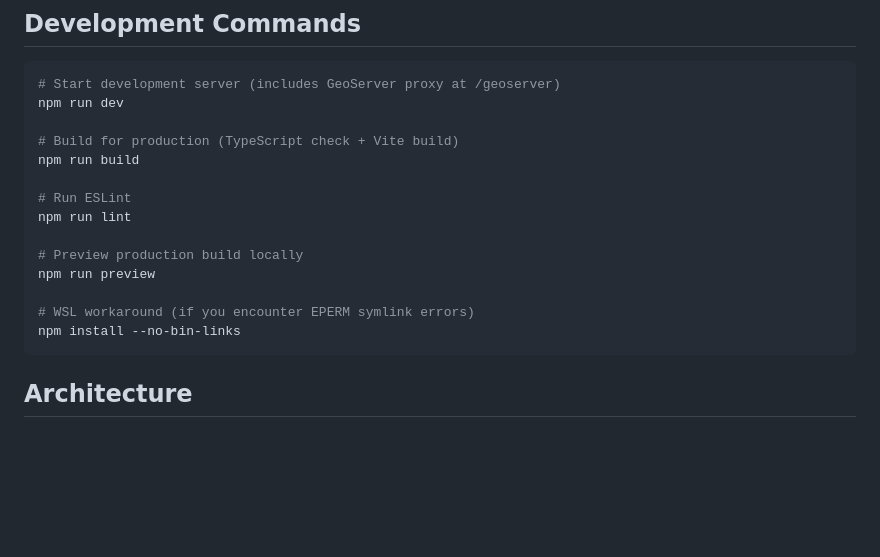
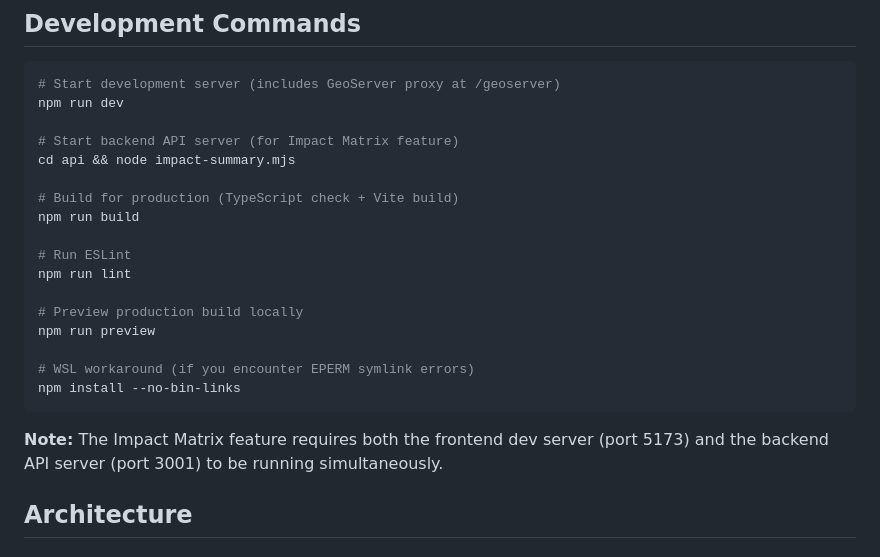
Before and after one commit to urabbani/floodrisk_sferp, a Markdown page: CLAUDE.md, the part around one of its changes. Drawn GitHub-style; blank space fills up the shorter version.

````diff
--- a/CLAUDE.md
+++ b/CLAUDE.md
@@ -14,6 +14,9 @@ Flood Risk Assessment - Indus River is a web-based GIS application for visualizi
 # Start development server (includes GeoServer proxy at /geoserver)
 npm run dev
 
+# Start backend API server (for Impact Matrix feature)
+cd api && node impact-summary.mjs
+
 # Build for production (TypeScript check + Vite build)
 npm run build
 
@@ -26,6 +29,8 @@ npm run preview
 # WSL workaround (if you encounter EPERM symlink errors)
 npm install --no-bin-links
 ```
+
+**Note:** The Impact Matrix feature requires both the frontend dev server (port 5173) and the backend API server (port 3001) to be running simultaneously.
 
 ## Architecture
 
````
Also changed, not shown: other parts of CLAUDE.md (+49 -1 lines), README.md (+35 -5 lines).
